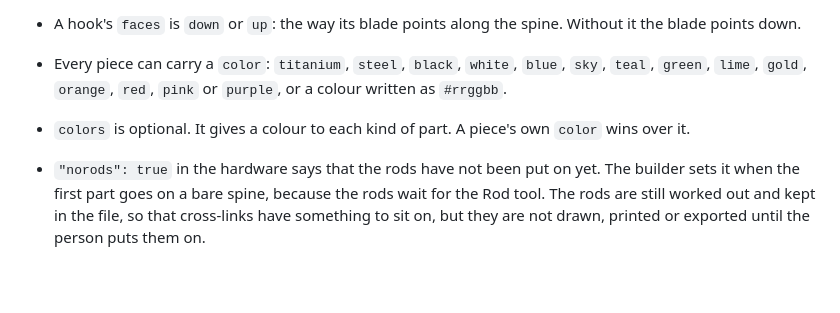
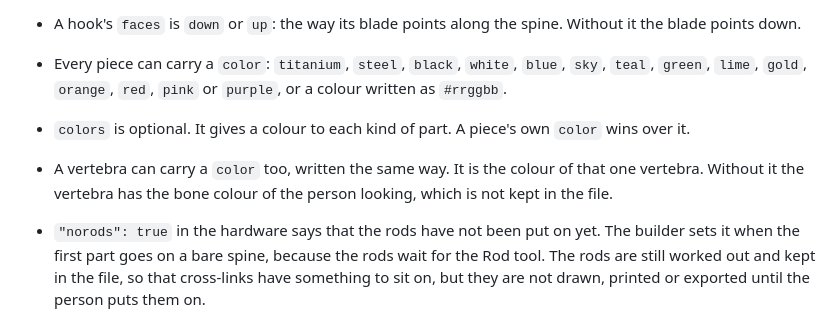
Before and after one commit to VictorMcConnell/spine-design, a Markdown page: docs/spine-file.md, the part around the change. Rendered like a GitHub page; blank space fills up the shorter version.

Commit message:
update to color picker

```diff
--- a/docs/spine-file.md
+++ b/docs/spine-file.md
@@ -67,6 +67,9 @@ that order keeps a strongly tilted vertebra from looking turned when it is not.
   `green`, `lime`, `gold`, `orange`, `red`, `pink` or `purple`, or a colour written as `#rrggbb`.
 - `colors` is optional. It gives a colour to each kind of part. A piece's own `color` wins
   over it.
+- A vertebra can carry a `color` too, written the same way. It is the colour of that one
+  vertebra. Without it the vertebra has the bone colour of the person looking, which is not
+  kept in the file.
 - `"norods": true` in the hardware says that the rods have not been put on yet. The builder
   sets it when the first part goes on a bare spine, because the rods wait for the Rod tool. The rods are still worked out and
   kept in the file, so that cross-links have something to sit on, but they are not drawn,
```
Also changed, not shown: README.md (+29 -12 lines), docs/pictures/builder.png, docs/pictures/phone.png, 13 other files.
